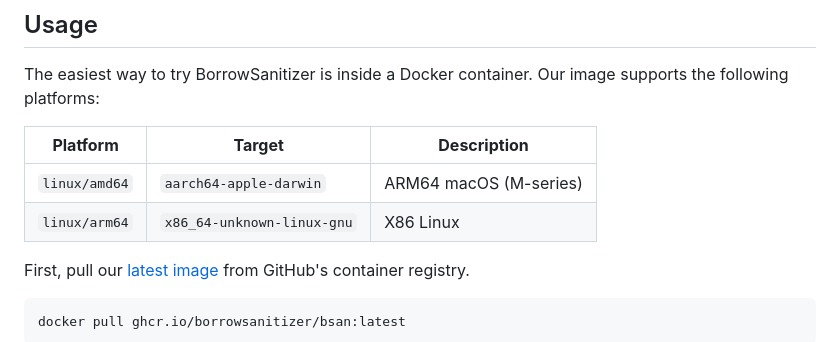
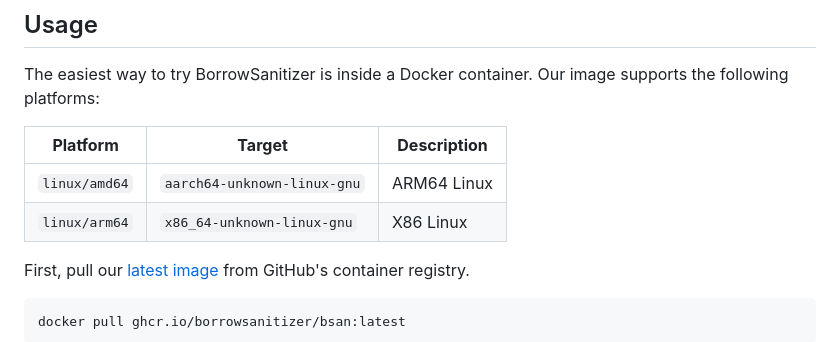
Before and after one commit to Gitter499/bsan, a Markdown page: README.md, the part around the change. Rendered like a GitHub page.

Commit message:
Fixed incorrect target

````diff
--- a/README.md
+++ b/README.md
@@ -17,8 +17,8 @@ The easiest way to try BorrowSanitizer is inside a Docker container. Our image s
 
 |   **Platform**    |         **Target**            | **Description**            |
 |-------------------|-------------------------------|----------------------------|
-|   `linux/amd64`   | `aarch64-apple-darwin`        |   ARM64 macOS (M-series)   |
-|   `linux/arm64`   |  `x86_64-unknown-linux-gnu`   |    X86 Linux               |
+|   `linux/amd64`   | `aarch64-unknown-linux-gnu`   |ARM64 Linux                 |
+|   `linux/arm64`   |  `x86_64-unknown-linux-gnu`   |X86 Linux                   |
 
 First, pull our [latest image](https://github.com/BorrowSanitizer/bsan/pkgs/container/bsan) from GitHub's container registry.
 ```
````
